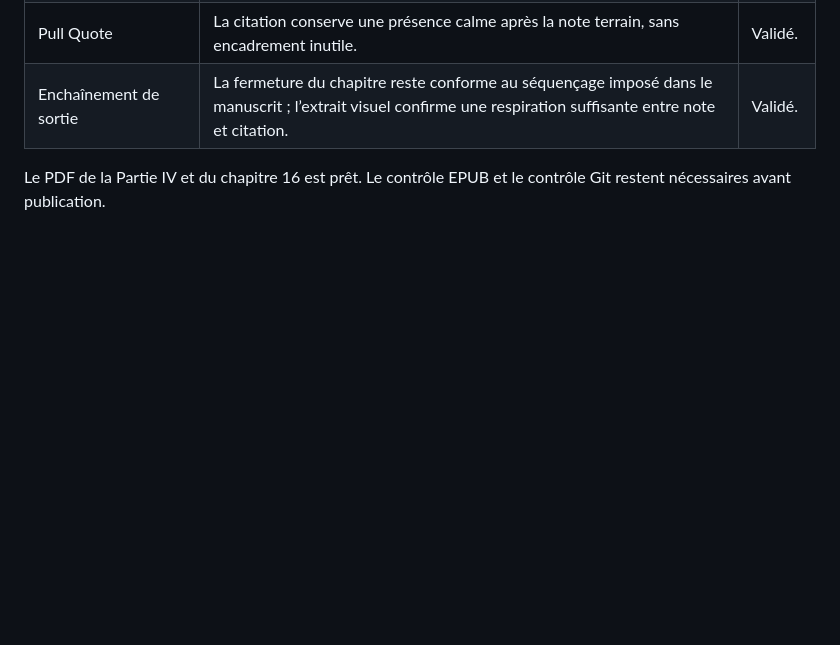
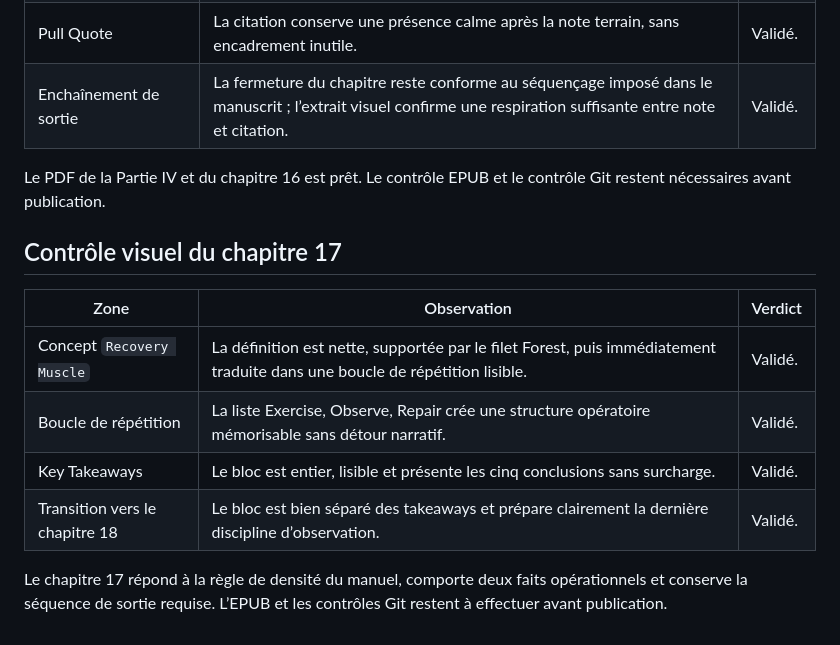
Before and after one commit to lepfsi/Operator-library, a Markdown page: design/finish-audit-notes-2026-08-14.md, the part around the change. Drawn GitHub-style; blank space fills up the shorter version.

Commit message:
Draft chapter 17 operational resilience

```diff
--- a/design/finish-audit-notes-2026-08-14.md
+++ b/design/finish-audit-notes-2026-08-14.md
@@ -757,3 +757,15 @@ Le contrôle de la clôture du chapitre 16, de l’EPUB et du titre courant de l
 | Enchaînement de sortie | La fermeture du chapitre reste conforme au séquençage imposé dans le manuscrit ; l’extrait visuel confirme une respiration suffisante entre note et citation. | Validé. |
 
 Le PDF de la Partie IV et du chapitre 16 est prêt. Le contrôle EPUB et le contrôle Git restent nécessaires avant publication.
+
+
+## Contrôle visuel du chapitre 17
+
+| Zone | Observation | Verdict |
+|---|---|---|
+| Concept `Recovery Muscle` | La définition est nette, supportée par le filet Forest, puis immédiatement traduite dans une boucle de répétition lisible. | Validé. |
+| Boucle de répétition | La liste Exercise, Observe, Repair crée une structure opératoire mémorisable sans détour narratif. | Validé. |
+| Key Takeaways | Le bloc est entier, lisible et présente les cinq conclusions sans surcharge. | Validé. |
+| Transition vers le chapitre 18 | Le bloc est bien séparé des takeaways et prépare clairement la dernière discipline d’observation. | Validé. |
+
+Le chapitre 17 répond à la règle de densité du manuel, comporte deux faits opérationnels et conserve la séquence de sortie requise. L’EPUB et les contrôles Git restent à effectuer avant publication.
```
Also changed, not shown: case-library.md (+2 -2 lines), 1 other file.
